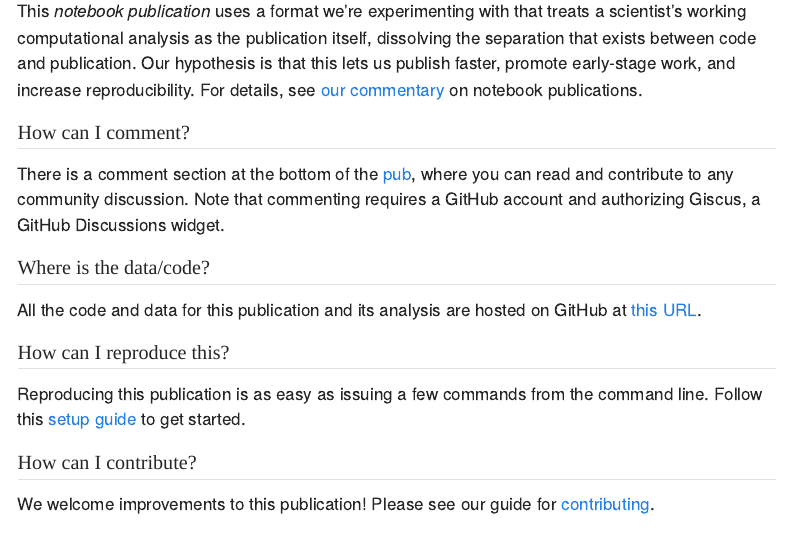
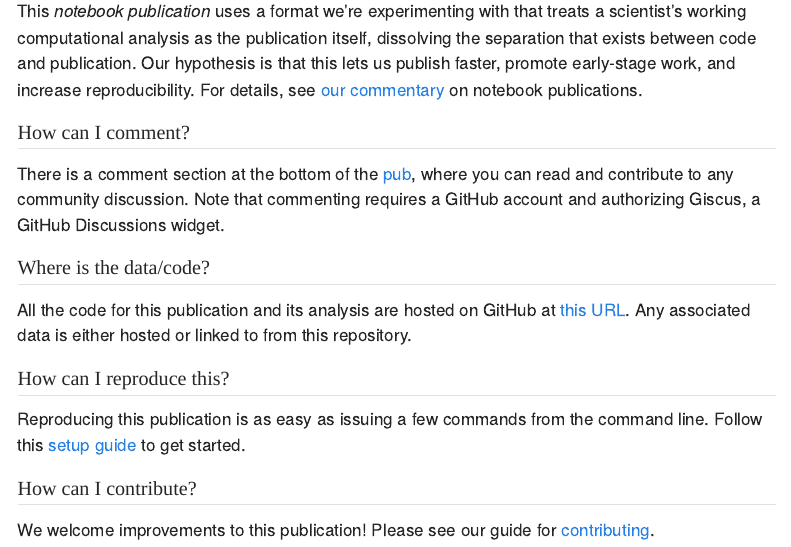
Before and after one commit to Arcadia-Science/notebook-pub-template, a Quarto document (FAQ.qmd): the page in a window 1100 px wide, from 110 px down. Rendered offline with R 4.5, knitr and Pandoc in place of Quarto, with nearby package versions; menus at the side of the page are left out.

Commit message:
Update FAQ

```diff
--- a/FAQ.qmd
+++ b/FAQ.qmd
@@ -14,7 +14,7 @@ There is a comment section at the bottom of the [pub](index.ipynb), where you ca
 
 ## Where is the data/code?
 
-All the code and data for this publication and its analysis are hosted on GitHub at [this URL](https://github.com/{{< var pub.org >}}/{{< var pub.repo >}}).
+All the code for this publication and its analysis are hosted on GitHub at [this URL](https://github.com/{{< var pub.org >}}/{{< var pub.repo >}}). Any associated data is either hosted or linked to from this repository.
 
 ## How can I reproduce this?
 
```
